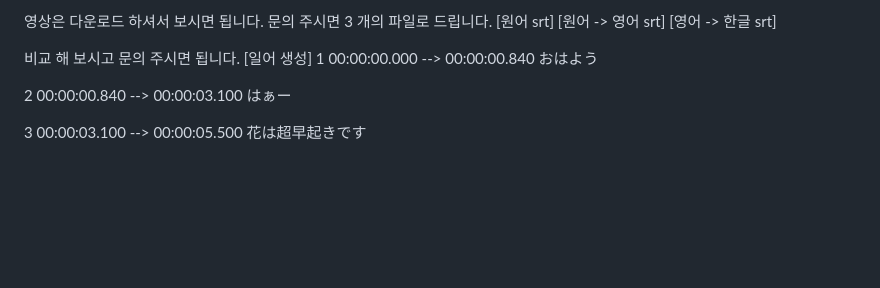
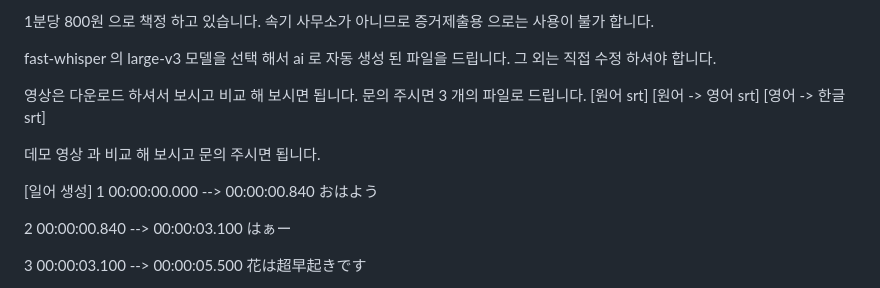
Before and after one commit to entrv/fecamp, a Markdown page: README.md, the part around one of its changes. GitHub-like rendering; blank space fills up the shorter version.

```diff
--- a/README.md
+++ b/README.md
@@ -6,9 +2,17 @@
 
-영상은 다운로드 하셔서 보시면 됩니다.
+1분당 800원 으로 책정 하고 있습니다.
+속기 사무소가 아니므로 증거제출용 으로는 사용이 불가 합니다.
+
+fast-whisper 의 large-v3 모델을 선택 해서 ai 로 자동 생성 된 파일을 드립니다.
+그 외는 직접 수정 하셔야 합니다.
+
+
+영상은 다운로드 하셔서 보시고 비교 해 보시면 됩니다.
 문의 주시면 3 개의 파일로 드립니다.
 [원어 srt] [원어 -> 영어 srt] [영어 -> 한글 srt]
 
-비교 해 보시고 문의 주시면 됩니다.
+데모 영상 과 비교 해 보시고 문의 주시면 됩니다.
+
 [일어 생성]
 1
 00:00:00.000 --> 00:00:00.840
```
Also changed, not shown: other parts of README.md (+0 -4 lines).
